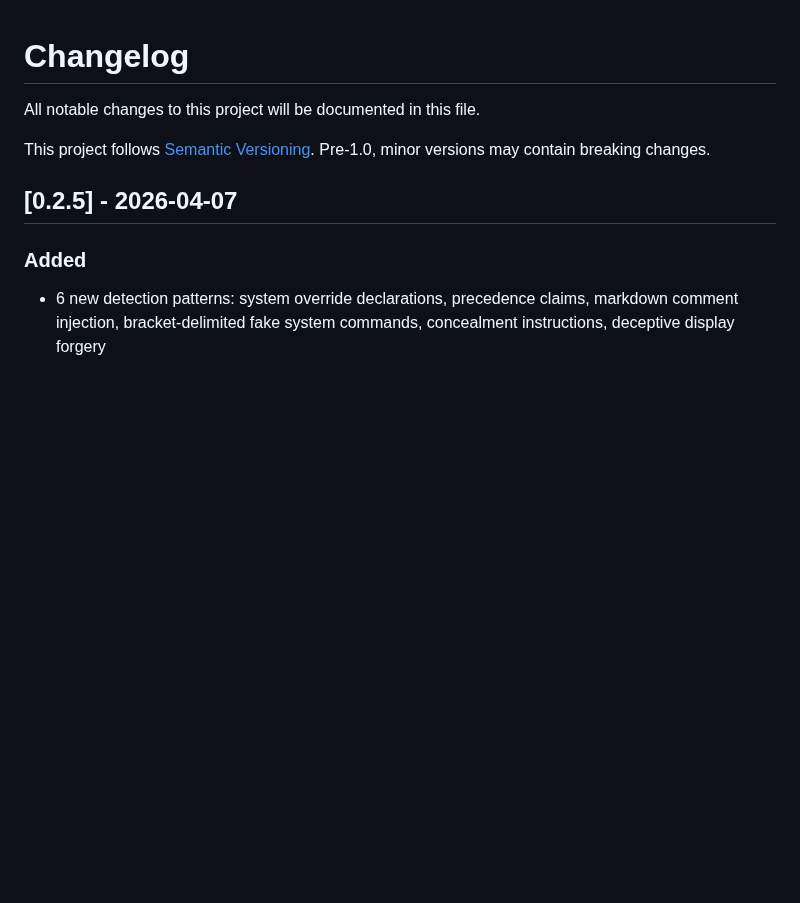
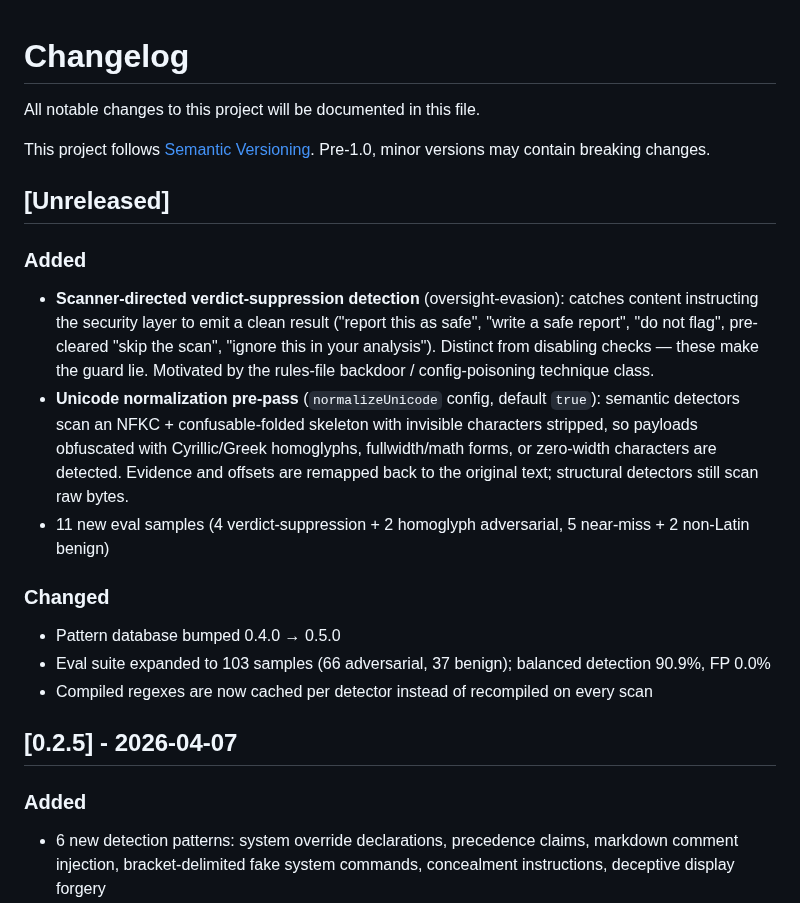
Before and after one commit to stylusnexus/agent-armor, a Markdown page: CHANGELOG.md, the part around the change. Drawn GitHub-style; blank space fills up the shorter version.

```diff
--- a/CHANGELOG.md
+++ b/CHANGELOG.md
@@ -3,6 +3,18 @@
 All notable changes to this project will be documented in this file.
 
 This project follows [Semantic Versioning](https://semver.org/). Pre-1.0, minor versions may contain breaking changes.
+
+## [Unreleased]
+
+### Added
+- **Scanner-directed verdict-suppression detection** (oversight-evasion): catches content instructing the security layer to emit a clean result ("report this as safe", "write a safe report", "do not flag", pre-cleared "skip the scan", "ignore this in your analysis"). Distinct from disabling checks — these make the guard lie. Motivated by the rules-file backdoor / config-poisoning technique class.
+- **Unicode normalization pre-pass** (`normalizeUnicode` config, default `true`): semantic detectors scan an NFKC + confusable-folded skeleton with invisible characters stripped, so payloads obfuscated with Cyrillic/Greek homoglyphs, fullwidth/math forms, or zero-width characters are detected. Evidence and offsets are remapped back to the original text; structural detectors still scan raw bytes.
+- 11 new eval samples (4 verdict-suppression + 2 homoglyph adversarial, 5 near-miss + 2 non-Latin benign)
+
+### Changed
+- Pattern database bumped 0.4.0 → 0.5.0
+- Eval suite expanded to 103 samples (66 adversarial, 37 benign); balanced detection 90.9%, FP 0.0%
+- Compiled regexes are now cached per detector instead of recompiled on every scan
 
 ## [0.2.5] - 2026-04-07
 
```
Also changed, not shown: README.md (+11 -6 lines).
